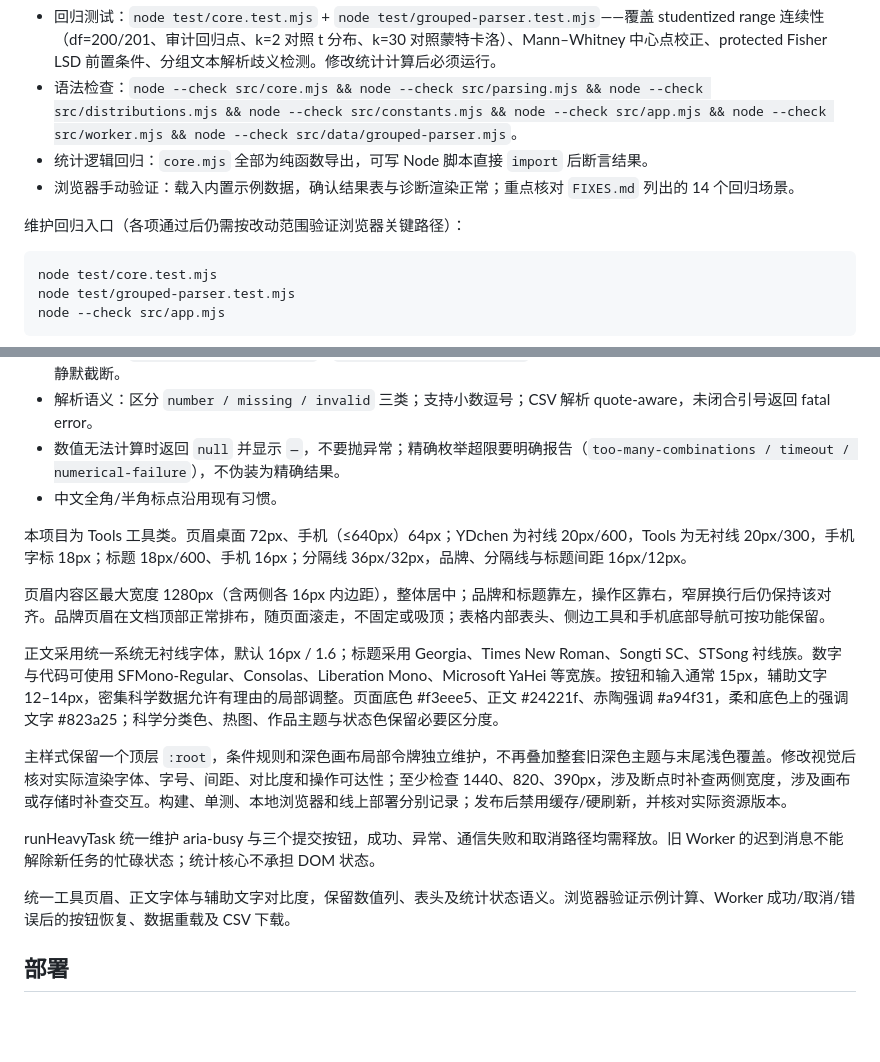
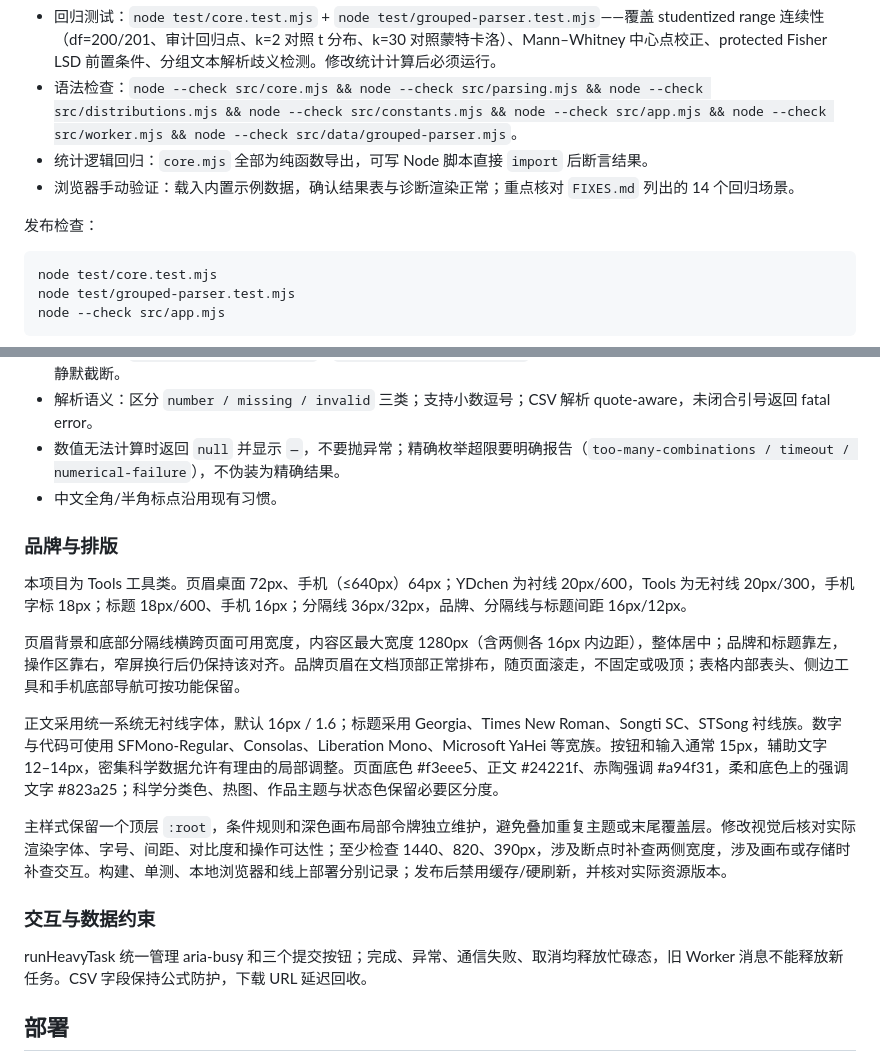
Before and after one commit to heyhey-yoyo/data-analysis, a Markdown page: AGENTS.md, 2 parts joined by grey strips. Drawn GitHub-style; blank space fills up the shorter version.

````diff
--- a/AGENTS.md
+++ b/AGENTS.md
@@ -64,7 +64,7 @@ python -m http.server 8080
 - 统计逻辑回归：`core.mjs` 全部为纯函数导出，可写 Node 脚本直接 `import` 后断言结果。
 - 浏览器手动验证：载入内置示例数据，确认结果表与诊断渲染正常；重点核对 `FIXES.md` 列出的 14 个回归场景。
 
-维护回归入口（各项通过后仍需按改动范围验证浏览器关键路径）：
+发布检查：
 
 ```bash
 node test/core.test.mjs
@@ -82,17 +82,19 @@ node --check src/app.mjs
 - 数值无法计算时返回 `null` 并显示 `—`，不要抛异常；精确枚举超限要明确报告（`too-many-combinations / timeout / numerical-failure`），不伪装为精确结果。
 - 中文全角/半角标点沿用现有习惯。
 
+### 品牌与排版
+
 本项目为 Tools 工具类。页眉桌面 72px、手机（≤640px）64px；YDchen 为衬线 20px/600，Tools 为无衬线 20px/300，手机字标 18px；标题 18px/600、手机 16px；分隔线 36px/32px，品牌、分隔线与标题间距 16px/12px。
 
-页眉内容区最大宽度 1280px（含两侧各 16px 内边距），整体居中；品牌和标题靠左，操作区靠右，窄屏换行后仍保持该对齐。品牌页眉在文档顶部正常排布，随页面滚走，不固定或吸顶；表格内部表头、侧边工具和手机底部导航可按功能保留。
+页眉背景和底部分隔线横跨页面可用宽度，内容区最大宽度 1280px（含两侧各 16px 内边距），整体居中；品牌和标题靠左，操作区靠右，窄屏换行后仍保持该对齐。品牌页眉在文档顶部正常排布，随页面滚走，不固定或吸顶；表格内部表头、侧边工具和手机底部导航可按功能保留。
 
 正文采用统一系统无衬线字体，默认 16px / 1.6；标题采用 Georgia、Times New Roman、Songti SC、STSong 衬线族。数字与代码可使用 SFMono-Regular、Consolas、Liberation Mono、Microsoft YaHei 等宽族。按钮和输入通常 15px，辅助文字 12–14px，密集科学数据允许有理由的局部调整。页面底色 #f3eee5、正文 #24221f、赤陶强调 #a94f31，柔和底色上的强调文字 #823a25；科学分类色、热图、作品主题与状态色保留必要区分度。
 
-主样式保留一个顶层 `:root`，条件规则和深色画布局部令牌独立维护，不再叠加整套旧深色主题与末尾浅色覆盖。修改视觉后核对实际渲染字体、字号、间距、对比度和操作可达性；至少检查 1440、820、390px，涉及断点时补查两侧宽度，涉及画布或存储时补查交互。构建、单测、本地浏览器和线上部署分别记录；发布后禁用缓存/硬刷新，并核对实际资源版本。
+主样式保留一个顶层 `:root`，条件规则和深色画布局部令牌独立维护，避免叠加重复主题或末尾覆盖层。修改视觉后核对实际渲染字体、字号、间距、对比度和操作可达性；至少检查 1440、820、390px，涉及断点时补查两侧宽度，涉及画布或存储时补查交互。构建、单测、本地浏览器和线上部署分别记录；发布后禁用缓存/硬刷新，并核对实际资源版本。
 
-runHeavyTask 统一维护 aria-busy 与三个提交按钮，成功、异常、通信失败和取消路径均需释放。旧 Worker 的迟到消息不能解除新任务的忙碌状态；统计核心不承担 DOM 状态。
+### 交互与数据约束
 
-统一工具页眉、正文字体与辅助文字对比度，保留数值列、表头及统计状态语义。浏览器验证示例计算、Worker 成功/取消/错误后的按钮恢复、数据重载及 CSV 下载。
+runHeavyTask 统一管理 aria-busy 和三个提交按钮；完成、异常、通信失败、取消均释放忙碌态，旧 Worker 消息不能释放新任务。CSV 字段保持公式防护，下载 URL 延迟回收。
 
 ## 部署
 
````
Also changed, not shown: other parts of AGENTS.md (+0 -2 lines), README.md (+3 -19 lines).
